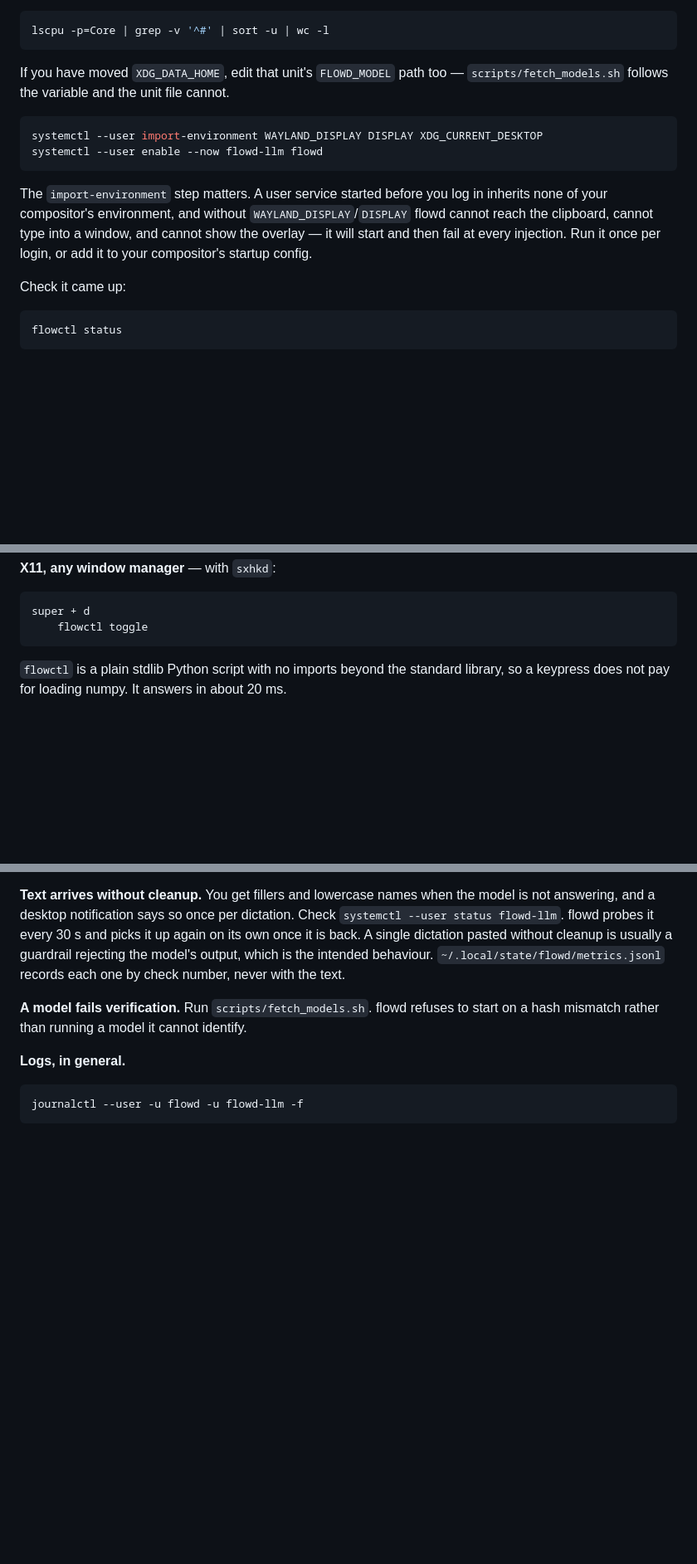
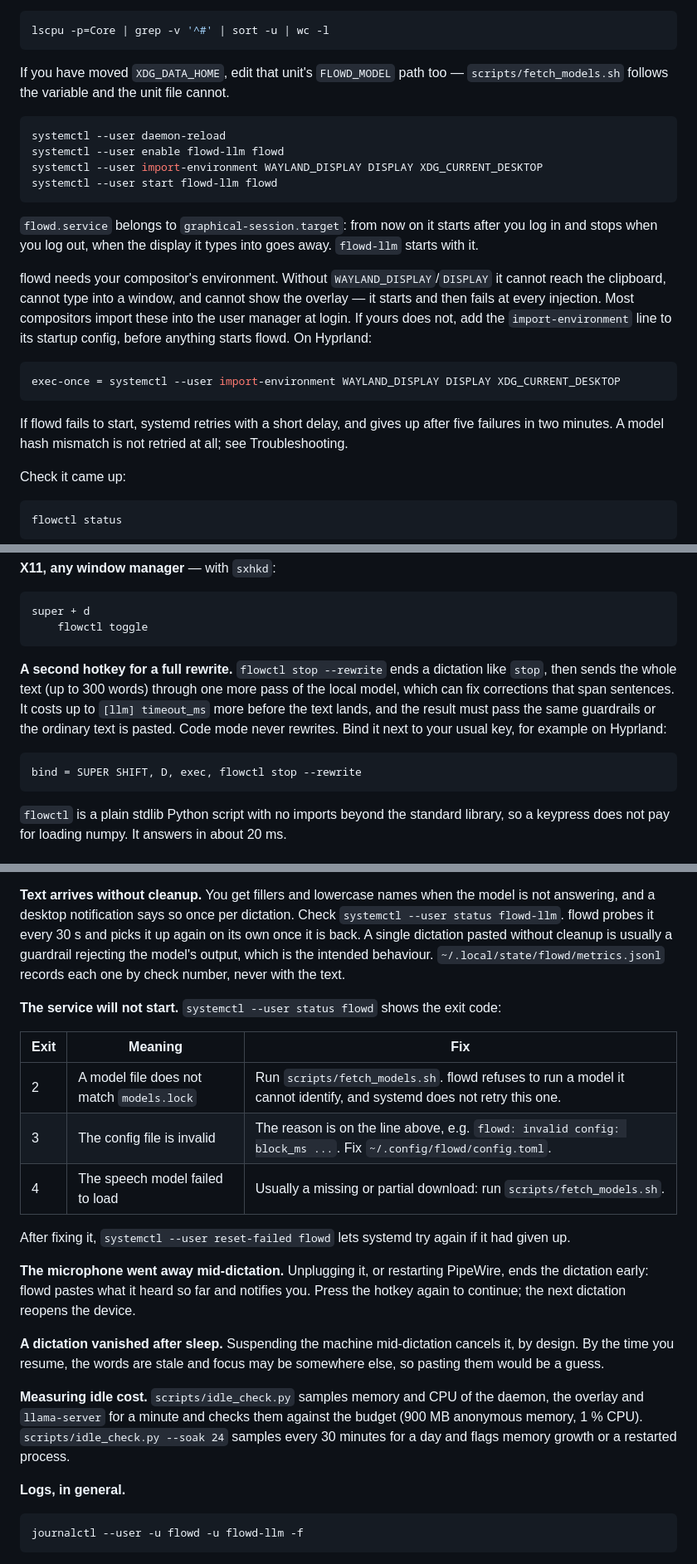
Before and after one commit to harshitsaini17/flowd, a Markdown page: README.md, 3 parts joined by grey strips. Shown at 83% size. Rendered like a GitHub page; blank space fills up the shorter version.

Commit message:
docs(readme): document the service, rewrite hotkey, exit codes and idle checks

````diff
--- a/README.md
+++ b/README.md
@@ -105,15 +109,30 @@ If you have moved `XDG_DATA_HOME`, edit that unit's `FLOWD_MODEL` path too —
 `scripts/fetch_models.sh` follows the variable and the unit file cannot.
 
 ```bash
+systemctl --user daemon-reload
+systemctl --user enable flowd-llm flowd
 systemctl --user import-environment WAYLAND_DISPLAY DISPLAY XDG_CURRENT_DESKTOP
-systemctl --user enable --now flowd-llm flowd
+systemctl --user start flowd-llm flowd
 ```
 
-The `import-environment` step matters. A user service started before you log in
-inherits none of your compositor's environment, and without
-`WAYLAND_DISPLAY`/`DISPLAY` flowd cannot reach the clipboard, cannot type into a
-window, and cannot show the overlay — it will start and then fail at every
-injection. Run it once per login, or add it to your compositor's startup config.
+`flowd.service` belongs to `graphical-session.target`: from now on it starts
+after you log in and stops when you log out, when the display it types into
+goes away. `flowd-llm` starts with it.
+
+flowd needs your compositor's environment. Without `WAYLAND_DISPLAY`/`DISPLAY`
+it cannot reach the clipboard, cannot type into a window, and cannot show the
+overlay — it starts and then fails at every injection. Most compositors import
+these into the user manager at login. If yours does not, add the
+`import-environment` line to its startup config, before anything starts flowd.
+On Hyprland:
+
+```ini
+exec-once = systemctl --user import-environment WAYLAND_DISPLAY DISPLAY XDG_CURRENT_DESKTOP
+```
+
+If flowd fails to start, systemd retries with a short delay, and gives up after
+five failures in two minutes. A model hash mismatch is not retried at all; see
+Troubleshooting.
 
 Check it came up:
 
@@ -183,6 +202,17 @@ works normally; you just do not get the live preview. GNOME under X11 is fine.
 ```
 super + d
     flowctl toggle
+```
+
+**A second hotkey for a full rewrite.** `flowctl stop --rewrite` ends a
+dictation like `stop`, then sends the whole text (up to 300 words) through one
+more pass of the local model, which can fix corrections that span sentences.
+It costs up to `[llm] timeout_ms` more before the text lands, and the result
+must pass the same guardrails or the ordinary text is pasted. Code mode never
+rewrites. Bind it next to your usual key, for example on Hyprland:
+
+```ini
+bind = SUPER SHIFT, D, exec, flowctl stop --rewrite
 ```
 
 `flowctl` is a plain stdlib Python script with no imports beyond the standard
@@ -320,8 +350,32 @@ cleanup is usually a guardrail rejecting the model's output, which is the
 intended behaviour. `~/.local/state/flowd/metrics.jsonl` records each one by
 check number, never with the text.
 
-**A model fails verification.** Run `scripts/fetch_models.sh`. flowd refuses to
-start on a hash mismatch rather than running a model it cannot identify.
+**The service will not start.** `systemctl --user status flowd` shows the exit
+code:
+
+| Exit | Meaning | Fix |
+|---|---|---|
+| 2 | A model file does not match `models.lock` | Run `scripts/fetch_models.sh`. flowd refuses to run a model it cannot identify, and systemd does not retry this one. |
+| 3 | The config file is invalid | The reason is on the line above, e.g. `flowd: invalid config: block_ms ...`. Fix `~/.config/flowd/config.toml`. |
+| 4 | The speech model failed to load | Usually a missing or partial download: run `scripts/fetch_models.sh`. |
+
+After fixing it, `systemctl --user reset-failed flowd` lets systemd try again
+if it had given up.
+
+**The microphone went away mid-dictation.** Unplugging it, or restarting
+PipeWire, ends the dictation early: flowd pastes what it heard so far and
+notifies you. Press the hotkey again to continue; the next dictation reopens
+the device.
+
+**A dictation vanished after sleep.** Suspending the machine mid-dictation
+cancels it, by design. By the time you resume, the words are stale and focus
+may be somewhere else, so pasting them would be a guess.
+
+**Measuring idle cost.** `scripts/idle_check.py` samples memory and CPU of the
+daemon, the overlay and `llama-server` for a minute and checks them against the
+budget (900 MB anonymous memory, 1 % CPU). `scripts/idle_check.py --soak 24`
+samples every 30 minutes for a day and flags memory growth or a restarted
+process.
 
 **Logs, in general.**
 
````
Also changed, not shown: other parts of README.md (+5 -1 lines).
